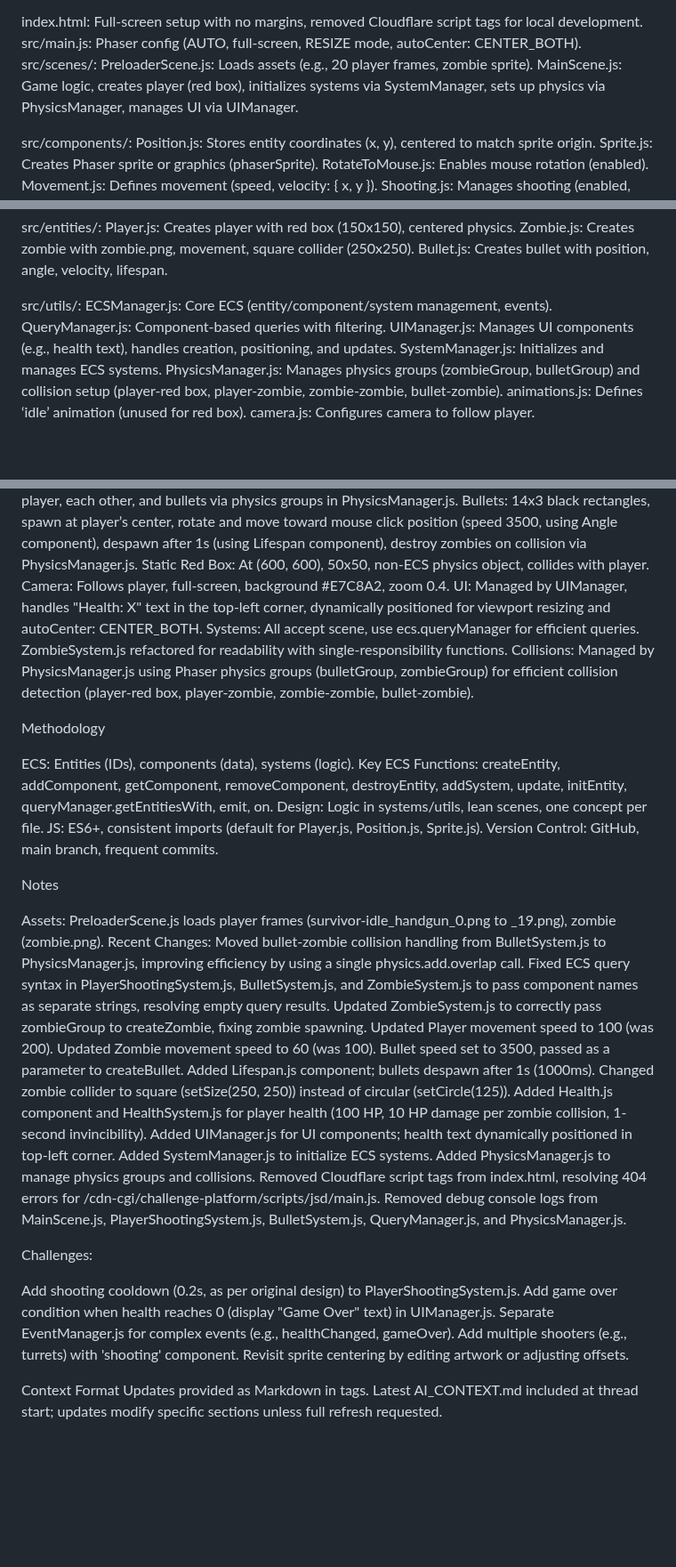
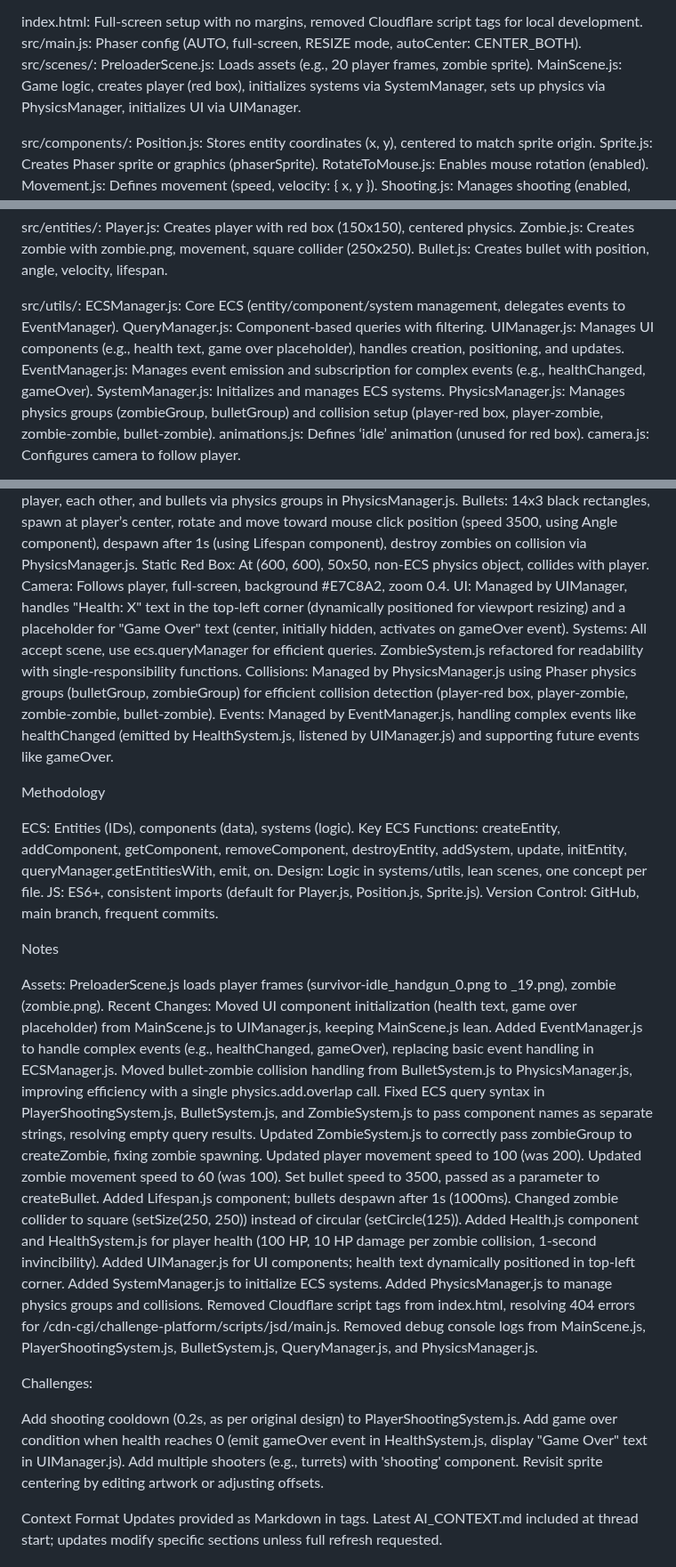
Before and after one commit to Renovare10/Kingslayer-Holdout, a Markdown page: AI_CONTEXT.md, 3 parts joined by grey strips. Shown at 89% size. Drawn GitHub-style; blank space fills up the shorter version.

Commit message:
updated AI Context

```diff
--- a/AI_CONTEXT.md
+++ b/AI_CONTEXT.md
@@ -6,7 +6,7 @@ index.html: Full-screen setup with no margins, removed Cloudflare script tags fo
 src/main.js: Phaser config (AUTO, full-screen, RESIZE mode, autoCenter: CENTER_BOTH).
 src/scenes/:
 PreloaderScene.js: Loads assets (e.g., 20 player frames, zombie sprite).
-MainScene.js: Game logic, creates player (red box), initializes systems via SystemManager, sets up physics via PhysicsManager, manages UI via UIManager.
+MainScene.js: Game logic, creates player (red box), initializes systems via SystemManager, sets up physics via PhysicsManager, initializes UI via UIManager.
 
 
 src/components/:
@@ -40,9 +40,10 @@ Bullet.js: Creates bullet with position, angle, velocity, lifespan.
 
 
 src/utils/:
-ECSManager.js: Core ECS (entity/component/system management, events).
+ECSManager.js: Core ECS (entity/component/system management, delegates events to EventManager).
 QueryManager.js: Component-based queries with filtering.
-UIManager.js: Manages UI components (e.g., health text), handles creation, positioning, and updates.
+UIManager.js: Manages UI components (e.g., health text, game over placeholder), handles creation, positioning, and updates.
+EventManager.js: Manages event emission and subscription for complex events (e.g., healthChanged, gameOver).
 SystemManager.js: Initializes and manages ECS systems.
 PhysicsManager.js: Manages physics groups (zombieGroup, bulletGroup) and collision setup (player-red box, player-zombie, zombie-zombie, bullet-zombie).
 animations.js: Defines ‘idle’ animation (unused for red box).
@@ -58,9 +59,10 @@ Zombies: Spawn every 2s, 800 units from player, move toward player (speed 60) us
 Bullets: 14x3 black rectangles, spawn at player’s center, rotate and move toward mouse click position (speed 3500, using Angle component), despawn after 1s (using Lifespan component), destroy zombies on collision via PhysicsManager.js.
 Static Red Box: At (600, 600), 50x50, non-ECS physics object, collides with player.
 Camera: Follows player, full-screen, background #E7C8A2, zoom 0.4.
-UI: Managed by UIManager, handles "Health: X" text in the top-left corner, dynamically positioned for viewport resizing and autoCenter: CENTER_BOTH.
+UI: Managed by UIManager, handles "Health: X" text in the top-left corner (dynamically positioned for viewport resizing) and a placeholder for "Game Over" text (center, initially hidden, activates on gameOver event).
 Systems: All accept scene, use ecs.queryManager for efficient queries. ZombieSystem.js refactored for readability with single-responsibility functions.
 Collisions: Managed by PhysicsManager.js using Phaser physics groups (bulletGroup, zombieGroup) for efficient collision detection (player-red box, player-zombie, zombie-zombie, bullet-zombie).
+Events: Managed by EventManager.js, handling complex events like healthChanged (emitted by HealthSystem.js, listened by UIManager.js) and supporting future events like gameOver.
 
 Methodology
 
@@ -74,12 +76,14 @@ Notes
 
 Assets: PreloaderScene.js loads player frames (survivor-idle_handgun_0.png to _19.png), zombie (zombie.png).
 Recent Changes:
-Moved bullet-zombie collision handling from BulletSystem.js to PhysicsManager.js, improving efficiency by using a single physics.add.overlap call.
+Moved UI component initialization (health text, game over placeholder) from MainScene.js to UIManager.js, keeping MainScene.js lean.
+Added EventManager.js to handle complex events (e.g., healthChanged, gameOver), replacing basic event handling in ECSManager.js.
+Moved bullet-zombie collision handling from BulletSystem.js to PhysicsManager.js, improving efficiency with a single physics.add.overlap call.
 Fixed ECS query syntax in PlayerShootingSystem.js, BulletSystem.js, and ZombieSystem.js to pass component names as separate strings, resolving empty query results.
 Updated ZombieSystem.js to correctly pass zombieGroup to createZombie, fixing zombie spawning.
-Updated Player movement speed to 100 (was 200).
-Updated Zombie movement speed to 60 (was 100).
-Bullet speed set to 3500, passed as a parameter to createBullet.
+Updated player movement speed to 100 (was 200).
+Updated zombie movement speed to 60 (was 100).
+Set bullet speed to 3500, passed as a parameter to createBullet.
 Added Lifespan.js component; bullets despawn after 1s (1000ms).
 Changed zombie collider to square (setSize(250, 250)) instead of circular (setCircle(125)).
 Added Health.js component and HealthSystem.js for player health (100 HP, 10 HP damage per zombie collision, 1-second invincibility).
@@ -94,8 +98,7 @@ Removed debug console logs from MainScene.js, PlayerShootingSystem.js, BulletSys
 Challenges:
 
 Add shooting cooldown (0.2s, as per original design) to PlayerShootingSystem.js.
-Add game over condition when health reaches 0 (display "Game Over" text) in UIManager.js.
-Separate EventManager.js for complex events (e.g., healthChanged, gameOver).
+Add game over condition when health reaches 0 (emit gameOver event in HealthSystem.js, display "Game Over" text in UIManager.js).
 Add multiple shooters (e.g., turrets) with 'shooting' component.
 Revisit sprite centering by editing artwork or adjusting offsets.
 
```
